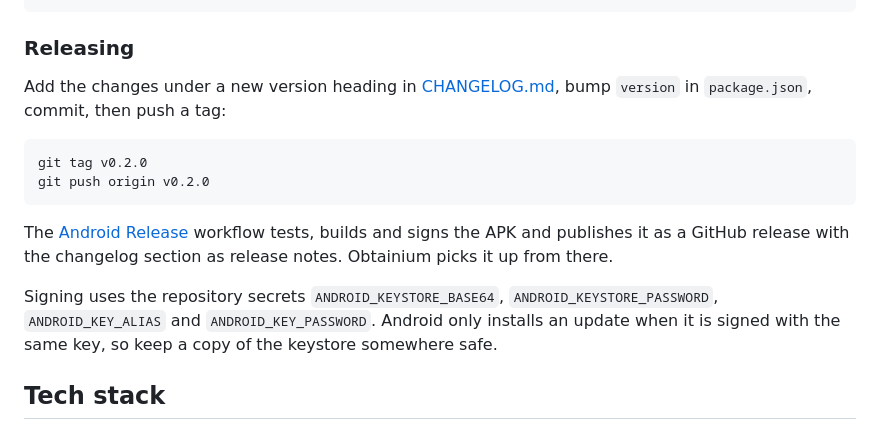
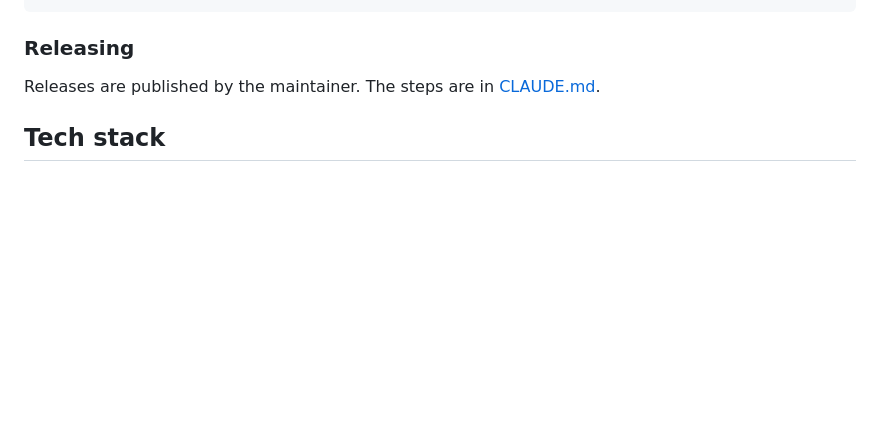
Before and after one commit to tillraab/headlog, a Markdown page: README.md, the part around one of its changes. Rendered like a GitHub page; blank space fills up the shorter version.

````diff
--- a/README.md
+++ b/README.md
@@ -87,16 +89,7 @@ cd android && ./gradlew assembleRelease
 
 ### Releasing
 
-Add the changes under a new version heading in [CHANGELOG.md](CHANGELOG.md), bump `version` in `package.json`, commit, then push a tag:
-
-```bash
-git tag v0.2.0
-git push origin v0.2.0
-```
-
-The [Android Release](.github/workflows/android-release.yml) workflow tests, builds and signs the APK and publishes it as a GitHub release with the changelog section as release notes. Obtainium picks it up from there.
-
-Signing uses the repository secrets `ANDROID_KEYSTORE_BASE64`, `ANDROID_KEYSTORE_PASSWORD`, `ANDROID_KEY_ALIAS` and `ANDROID_KEY_PASSWORD`. Android only installs an update when it is signed with the same key, so keep a copy of the keystore somewhere safe.
+Releases are published by the maintainer. The steps are in [CLAUDE.md](CLAUDE.md#releases).
 
 ## Tech stack
 
````
Also changed, not shown: other parts of README.md (+11 -9 lines), CLAUDE.md (+1 -1 lines), docs/screenshots/calendar.png, docs/screenshots/forecast.png (added), docs/screenshots/insights-dark.png, docs/screenshots/meds.png, docs/screenshots/today.png.
